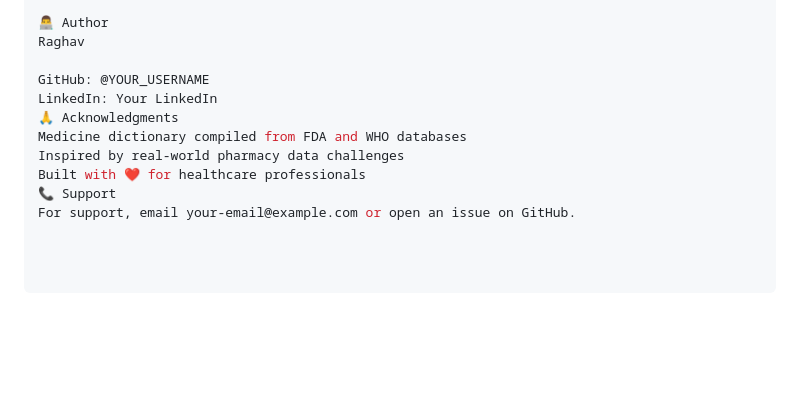
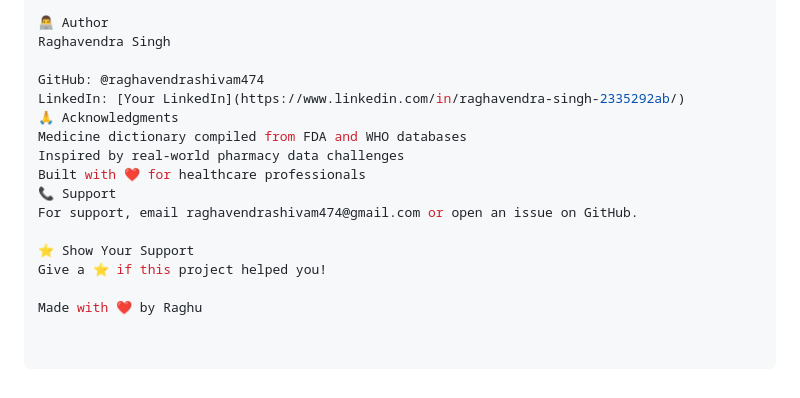
Before and after one commit to raghavendrashivam474/datasanity-ai, a Markdown page: README.md, the part around the change. Rendered like a GitHub page; blank space fills up the shorter version.

```diff
--- a/README.md
+++ b/README.md
@@ -150,13 +150,18 @@ Open a Pull Request
 This project is licensed under the MIT License - see the LICENSE file for details.
 
 👨‍💻 Author
-Raghav
+Raghavendra Singh
 
-GitHub: @YOUR_USERNAME
-LinkedIn: Your LinkedIn
+GitHub: @raghavendrashivam474
+LinkedIn: [Your LinkedIn](https://www.linkedin.com/in/raghavendra-singh-2335292ab/)
 🙏 Acknowledgments
 Medicine dictionary compiled from FDA and WHO databases
 Inspired by real-world pharmacy data challenges
 Built with ❤️ for healthcare professionals
 📞 Support
-For support, email your-email@example.com or open an issue on GitHub.
+For support, email raghavendrashivam474@gmail.com or open an issue on GitHub.
+
+⭐ Show Your Support
+Give a ⭐️ if this project helped you!
+
+Made with ❤️ by Raghu
```
